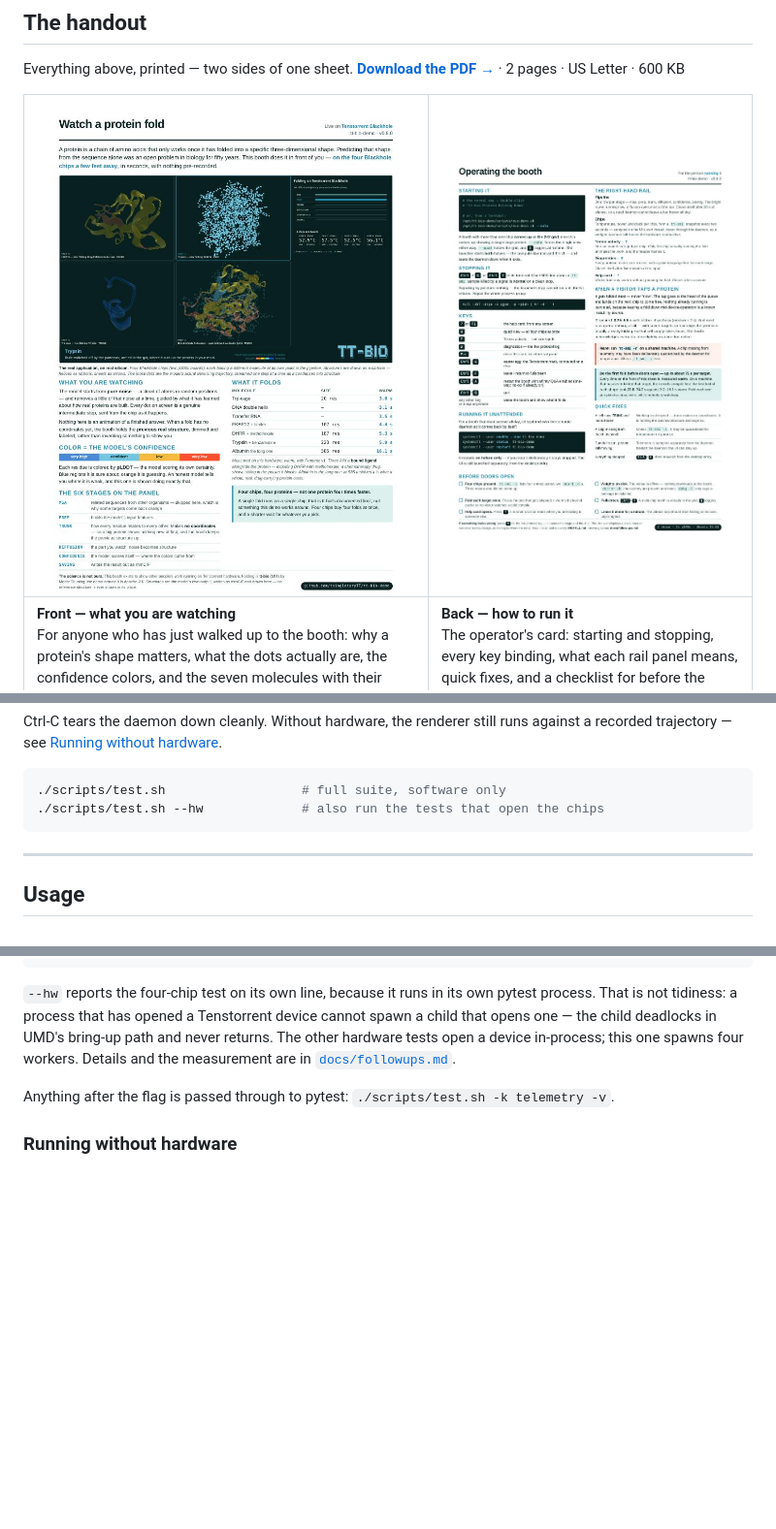
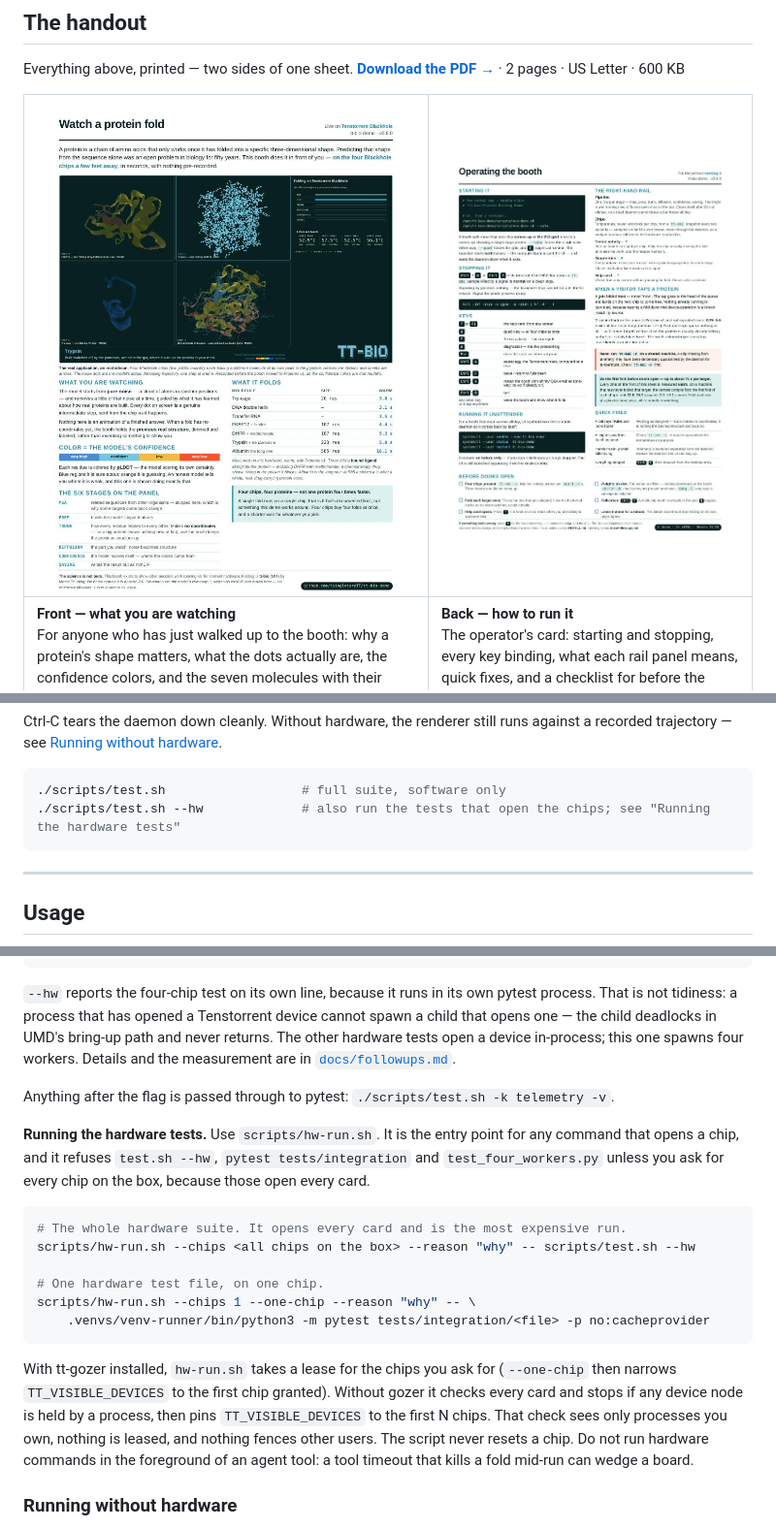
Before and after one commit to tsingletaryTT/tt-bio-demo, a Markdown page: README.md, 3 parts joined by grey strips. Shown: that part at 97% size. Rendered like a GitHub page; pictures changed too: docs/screenshots/onepager-back.jpg, docs/screenshots/onepager-front.jpg; blank space fills up the shorter version.

````diff
--- a/README.md
+++ b/README.md
@@ -201,7 +201,7 @@ recorded trajectory — see [Running without hardware](#running-without-hardware
 
 ```bash
 ./scripts/test.sh                  # full suite, software only
-./scripts/test.sh --hw             # also run the tests that open the chips
+./scripts/test.sh --hw             # also run the tests that open the chips; see "Running the hardware tests"
 ```
 
 ---
@@ -423,6 +423,26 @@ other hardware tests open a device in-process; this one spawns four workers. Det
 the measurement are in [`docs/followups.md`](docs/followups.md).
 
 Anything after the flag is passed through to pytest: `./scripts/test.sh -k telemetry -v`.
+
+**Running the hardware tests.** Use `scripts/hw-run.sh`. It is the entry point for any command
+that opens a chip, and it refuses `test.sh --hw`, `pytest tests/integration` and
+`test_four_workers.py` unless you ask for every chip on the box, because those open every card.
+
+```bash
+# The whole hardware suite. It opens every card and is the most expensive run.
+scripts/hw-run.sh --chips <all chips on the box> --reason "why" -- scripts/test.sh --hw
+
+# One hardware test file, on one chip.
+scripts/hw-run.sh --chips 1 --one-chip --reason "why" -- \
+    .venvs/venv-runner/bin/python3 -m pytest tests/integration/<file> -p no:cacheprovider
+```
+
+With tt-gozer installed, `hw-run.sh` takes a lease for the chips you ask for (`--one-chip` then
+narrows `TT_VISIBLE_DEVICES` to the first chip granted). Without gozer it checks every card and
+stops if any device node is held by a process, then pins `TT_VISIBLE_DEVICES` to the first N chips.
+That check sees only processes you own, nothing is leased, and nothing fences other users. The
+script never resets a chip. Do not run hardware commands in the foreground of an agent tool: a
+tool timeout that kills a fold mid-run can wedge a board.
 
 ### Running without hardware
 
````
Also changed, not shown: other parts of README.md (+1 -1 lines), INSTALL.md (+22 -0 lines), docs/2026-09-22-test-plan.md (deleted, +0 -213 lines), 15 other files.
